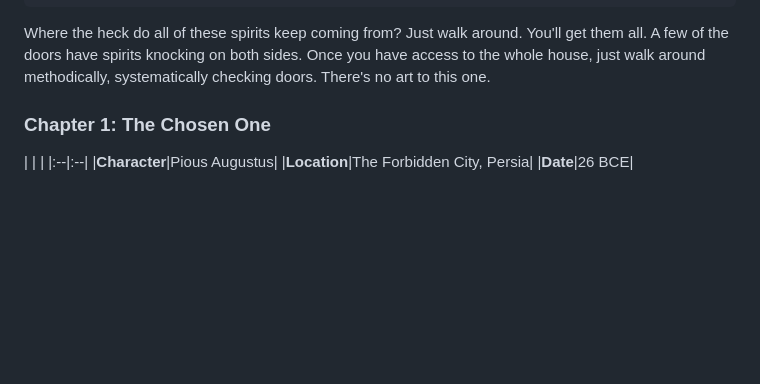
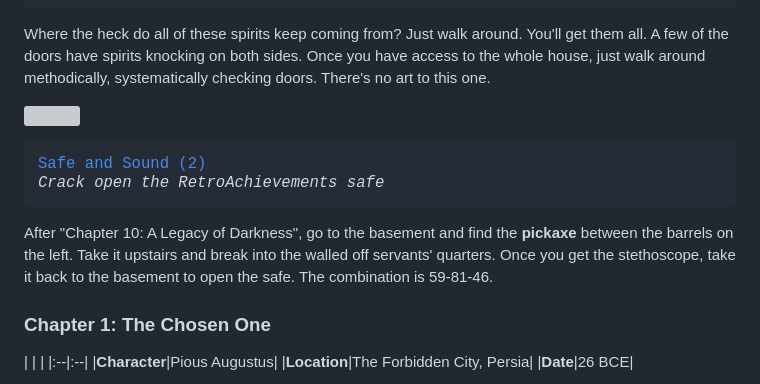
Before and after one commit to user0992/retroachievements, a Markdown page: Guides/Eternal Darkness.md, the part around the change. Drawn GitHub-style; blank space fills up the shorter version; grey boxes are pictures that could not be loaded.

Commit message:
8492: New achievement added

```diff
--- a/Guides/Eternal Darkness.md
+++ b/Guides/Eternal Darkness.md
@@ -214,6 +214,16 @@ _Playing as Alex in Roivas Manor, find all 9 doors with a spirit knocking_
 </pre></big>
 
 Where the heck do all of these spirits keep coming from? Just walk around. You'll get them all. A few of the doors have spirits knocking on both sides. Once you have access to the whole house, just walk around methodically, systematically checking doors. There's no art to this one.
+
+
+<img align="left" width="72" height="72" src="https://media.retroachievements.org/Badge/508589.png">
+
+<big><pre>
+[Safe and Sound (2)](https://retroachievements.org/achievement/449736)
+_Crack open the RetroAchievements safe_
+</pre></big>
+
+After "Chapter 10: A Legacy of Darkness", go to the basement and find the **pickaxe** between the barrels on the left. Take it upstairs and break into the walled off servants' quarters. Once you get the stethoscope, take it back to the basement to open the safe. The combination is 59-81-46.
 
 
 ### Chapter 1: The Chosen One
```
